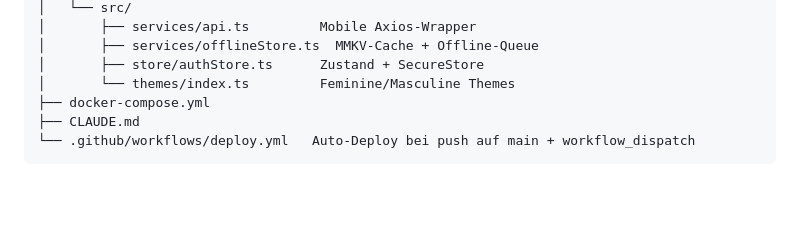
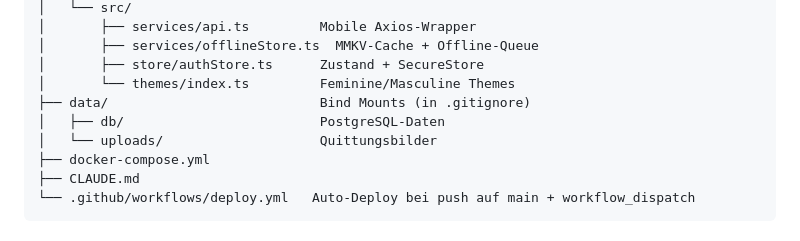
Before and after one commit to boernie77/haushaltsbuch, a Markdown page: CLAUDE.md, the part around one of its changes. Rendered like a GitHub page; blank space fills up the shorter version.

```diff
--- a/CLAUDE.md
+++ b/CLAUDE.md
@@ -52,6 +52,9 @@ Budget-App für Haushalte mit Web, Mobile (iOS/Android) und KI-OCR-Quittungsanal
 │       ├── services/offlineStore.ts  MMKV-Cache + Offline-Queue
 │       ├── store/authStore.ts      Zustand + SecureStore
 │       └── themes/index.ts         Feminine/Masculine Themes
+├── data/                           Bind Mounts (in .gitignore)
+│   ├── db/                         PostgreSQL-Daten
+│   └── uploads/                    Quittungsbilder
 ├── docker-compose.yml
 ├── CLAUDE.md
 └── .github/workflows/deploy.yml   Auto-Deploy bei push auf main + workflow_dispatch
```
Also changed, not shown: other parts of CLAUDE.md (+23 -3 lines).
